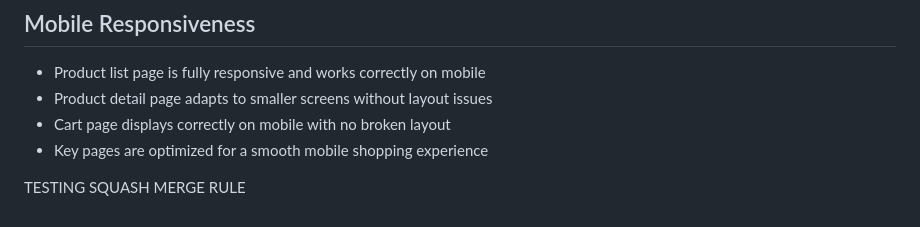
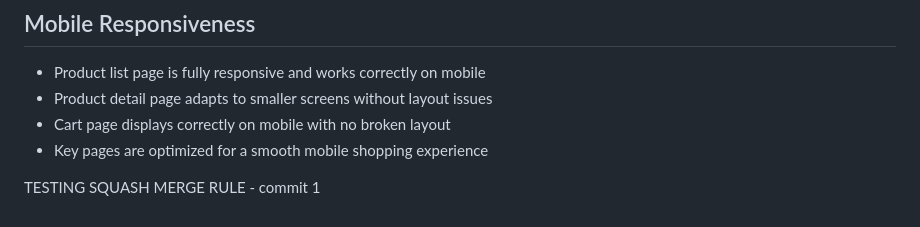
Before and after one commit to Shanipiyadasa/Assignment2_Release-Based-Workflow-in-GitHub-Azure-Board, a Markdown page: README.md, the part around the change. GitHub-like rendering.

Commit message:
Add squash test line 1
testing the squash test in multiple commits

```diff
--- a/README.md
+++ b/README.md
@@ -112,4 +112,4 @@ Cart Management
 - Cart page displays correctly on mobile with no broken layout
 - Key pages are optimized for a smooth mobile shopping experience
 
-TESTING SQUASH MERGE RULE
+TESTING SQUASH MERGE RULE - commit 1
```
